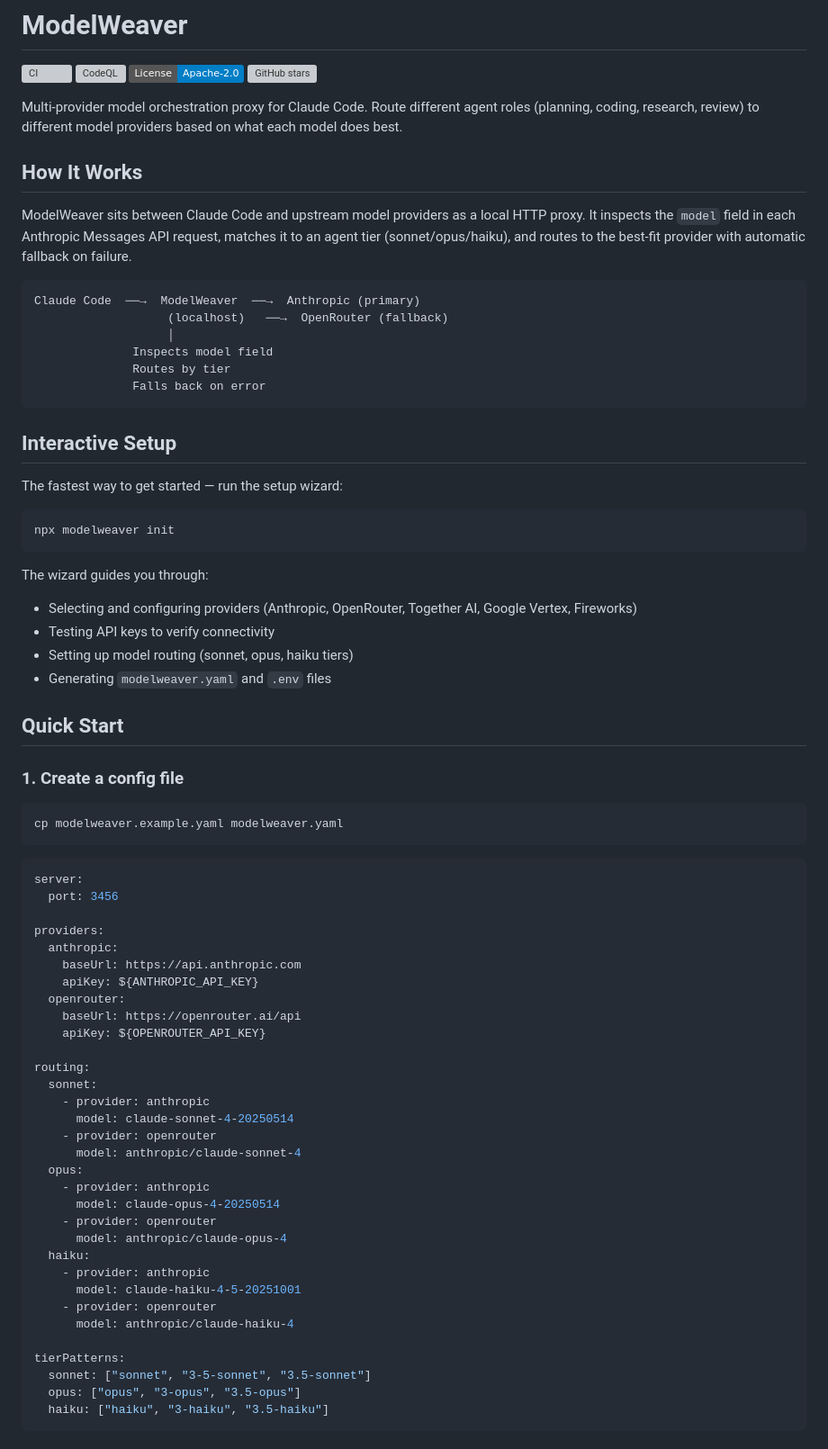
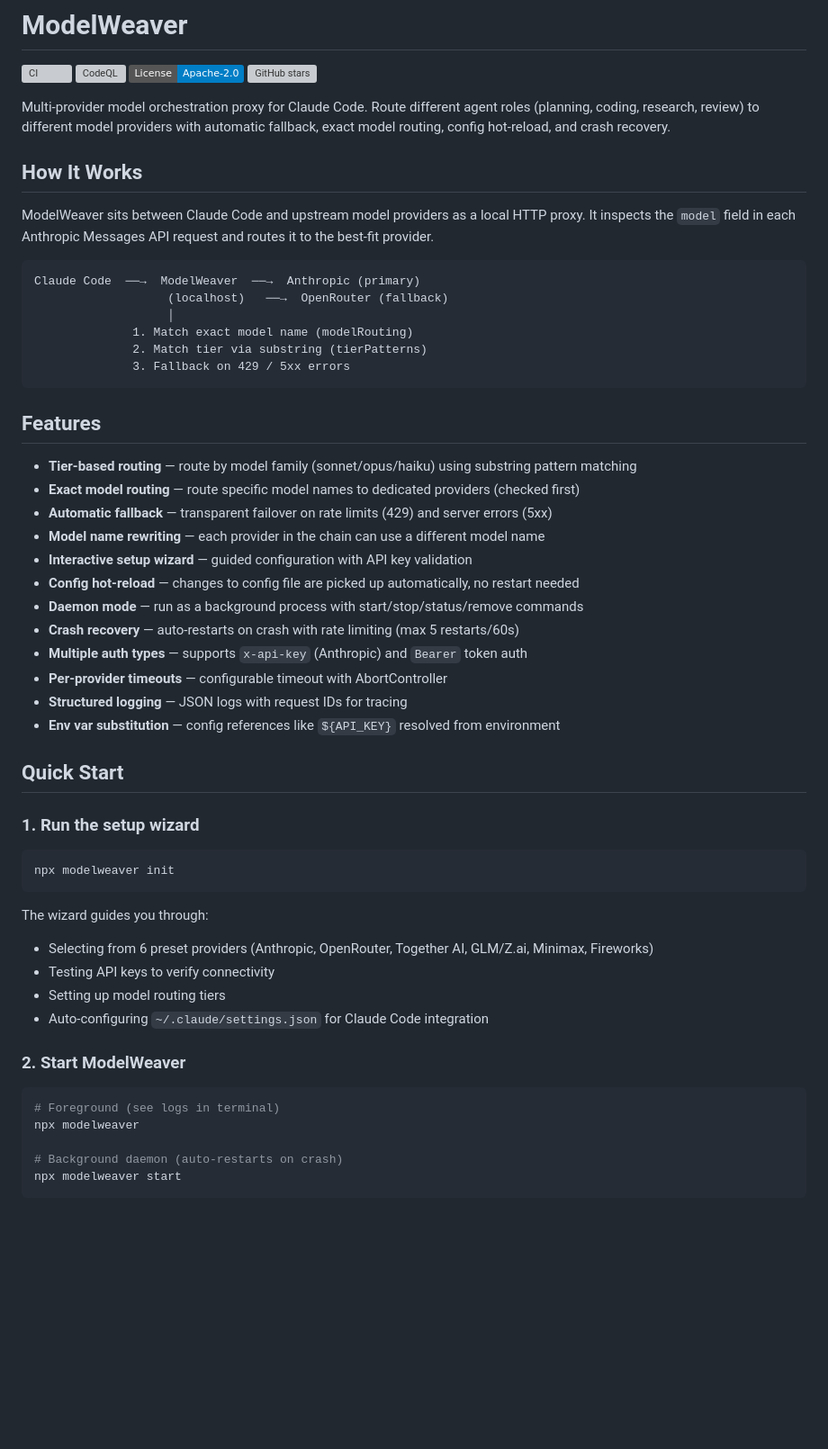
Before and after one commit to kianwoon/modelweaver, a Markdown page: README.md, the part around one of its changes. Shown at 90% size. Drawn GitHub-style; badges without logos; blank space fills up the shorter version; grey boxes are pictures that could not be loaded.

````diff
--- a/README.md
+++ b/README.md
@@ -5,75 +5,57 @@
 [![License: Apache-2.0](https://img.shields.io/badge/License-Apache--2.0-blue.svg)](https://opensource.org/licenses/Apache-2.0)
 [![GitHub stars](https://img.shields.io/github/stars/kianwoon/modelweaver?style=social)](https://github.com/kianwoon/modelweaver/stargazers)
 
-Multi-provider model orchestration proxy for Claude Code. Route different agent roles (planning, coding, research, review) to different model providers based on what each model does best.
+Multi-provider model orchestration proxy for Claude Code. Route different agent roles (planning, coding, research, review) to different model providers with automatic fallback, exact model routing, config hot-reload, and crash recovery.
 
 ## How It Works
 
-ModelWeaver sits between Claude Code and upstream model providers as a local HTTP proxy. It inspects the `model` field in each Anthropic Messages API request, matches it to an agent tier (sonnet/opus/haiku), and routes to the best-fit provider with automatic fallback on failure.
+ModelWeaver sits between Claude Code and upstream model providers as a local HTTP proxy. It inspects the `model` field in each Anthropic Messages API request and routes it to the best-fit provider.
 
 ```
 Claude Code  ──→  ModelWeaver  ──→  Anthropic (primary)
                    (localhost)   ──→  OpenRouter (fallback)
                    │
-              Inspects model field
-              Routes by tier
-              Falls back on error
+              1. Match exact model name (modelRouting)
+              2. Match tier via substring (tierPatterns)
+              3. Fallback on 429 / 5xx errors
 ```
 
-## Interactive Setup
+## Features
 
-The fastest way to get started — run the setup wizard:
+- **Tier-based routing** — route by model family (sonnet/opus/haiku) using substring pattern matching
+- **Exact model routing** — route specific model names to dedicated providers (checked first)
+- **Automatic fallback** — transparent failover on rate limits (429) and server errors (5xx)
+- **Model name rewriting** — each provider in the chain can use a different model name
+- **Interactive setup wizard** — guided configuration with API key validation
+- **Config hot-reload** — changes to config file are picked up automatically, no restart needed
+- **Daemon mode** — run as a background process with start/stop/status/remove commands
+- **Crash recovery** — auto-restarts on crash with rate limiting (max 5 restarts/60s)
+- **Multiple auth types** — supports `x-api-key` (Anthropic) and `Bearer` token auth
+- **Per-provider timeouts** — configurable timeout with AbortController
+- **Structured logging** — JSON logs with request IDs for tracing
+- **Env var substitution** — config references like `${API_KEY}` resolved from environment
+
+## Quick Start
+
+### 1. Run the setup wizard
 
 ```bash
 npx modelweaver init
 ```
 
 The wizard guides you through:
-- Selecting and configuring providers (Anthropic, OpenRouter, Together AI, Google Vertex, Fireworks)
+- Selecting from 6 preset providers (Anthropic, OpenRouter, Together AI, GLM/Z.ai, Minimax, Fireworks)
 - Testing API keys to verify connectivity
-- Setting up model routing (sonnet, opus, haiku tiers)
-- Generating `modelweaver.yaml` and `.env` files
+- Setting up model routing tiers
+- Auto-configuring `~/.claude/settings.json` for Claude Code integration
 
-## Quick Start
-
-### 1. Create a config file
+### 2. Start ModelWeaver
 
 ```bash
-cp modelweaver.example.yaml modelweaver.yaml
+# Foreground (see logs in terminal)
+npx modelweaver
+
+# Background daemon (auto-restarts on crash)
+npx modelweaver start
 ```
 
-```yaml
-server:
-  port: 3456
-
-providers:
-  anthropic:
-    baseUrl: https://api.anthropic.com
-    apiKey: ${ANTHROPIC_API_KEY}
-  openrouter:
-    baseUrl: https://openrouter.ai/api
-    apiKey: ${OPENROUTER_API_KEY}
-
-routing:
-  sonnet:
-    - provider: anthropic
-      model: claude-sonnet-4-20250514
-    - provider: openrouter
-      model: anthropic/claude-sonnet-4
-  opus:
-    - provider: anthropic
-      model: claude-opus-4-20250514
-    - provider: openrouter
-      model: anthropic/claude-opus-4
-  haiku:
-    - provider: anthropic
-      model: claude-haiku-4-5-20251001
-    - provider: openrouter
-      model: anthropic/claude-haiku-4
-
-tierPatterns:
-  sonnet: ["sonnet", "3-5-sonnet", "3.5-sonnet"]
-  opus: ["opus", "3-opus", "3.5-opus"]
-  haiku: ["haiku", "3-haiku", "3.5-haiku"]
-```
-
````
Also changed, not shown: other parts of README.md (+121 -49 lines).
